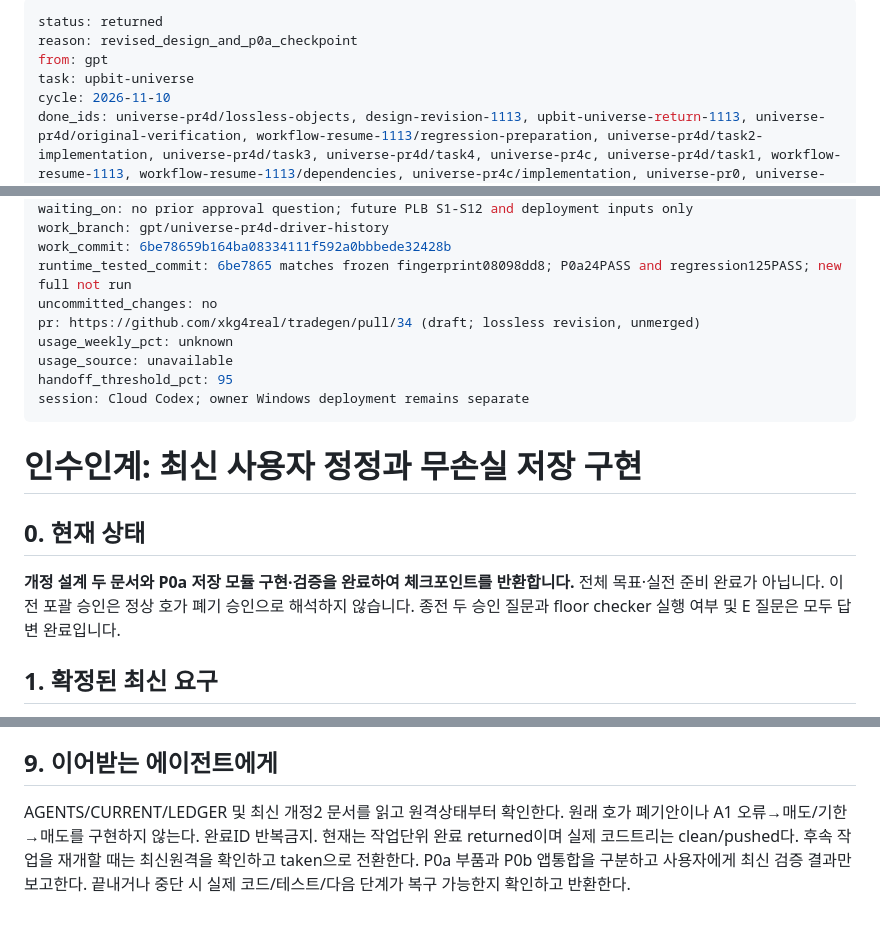
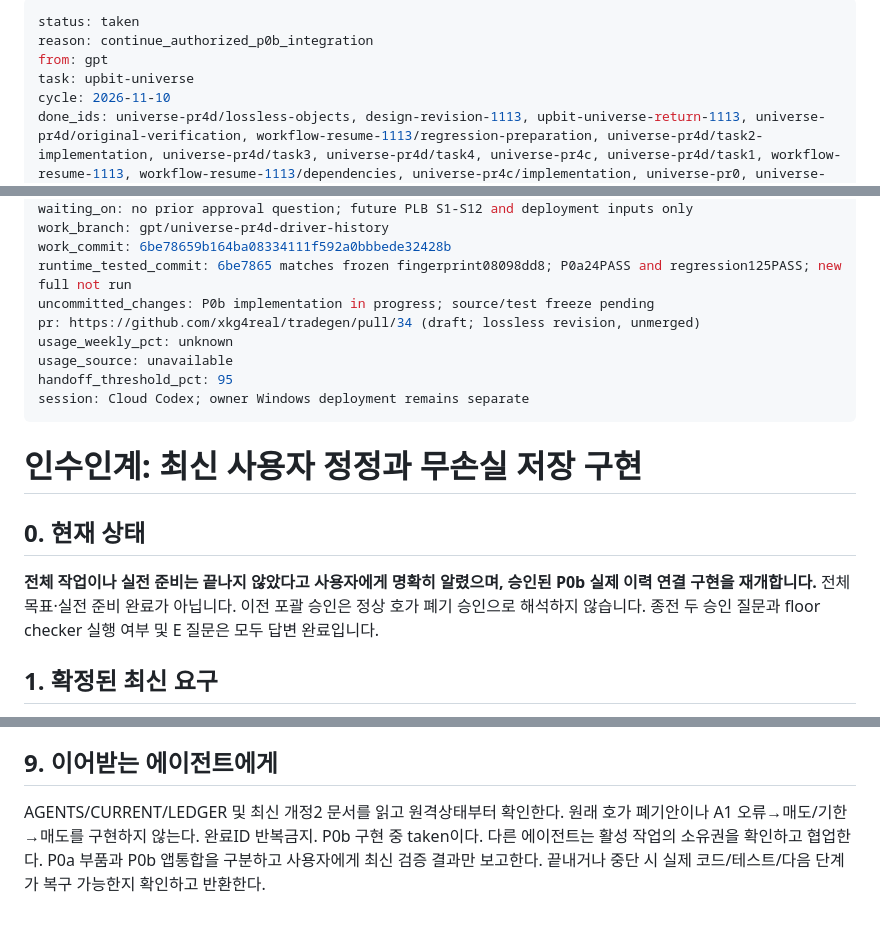
Before and after one commit to xkg4real/tradegen, a Markdown page: CURRENT.md, 3 parts joined by grey strips. Drawn GitHub-style.

Commit message:
handoff: taken for authorized lossless history integration

```diff
--- a/CURRENT.md
+++ b/CURRENT.md
@@ -1,6 +1,6 @@
 ---
-status: returned
-reason: revised_design_and_p0a_checkpoint
+status: taken
+reason: continue_authorized_p0b_integration
 from: gpt
 task: upbit-universe
 cycle: 2026-11-10
@@ -12,7 +12,7 @@ waiting_on: no prior approval question; future PLB S1-S12 and deployment inputs
 work_branch: gpt/universe-pr4d-driver-history
 work_commit: 6be78659b164ba08334111f592a0bbbede32428b
 runtime_tested_commit: 6be7865 matches frozen fingerprint08098dd8; P0a24PASS and regression125PASS; new full not run
-uncommitted_changes: no
+uncommitted_changes: P0b implementation in progress; source/test freeze pending
 pr: https://github.com/xkg4real/tradegen/pull/34 (draft; lossless revision, unmerged)
 usage_weekly_pct: unknown
 usage_source: unavailable
@@ -24,7 +24,7 @@ session: Cloud Codex; owner Windows deployment remains separate
 
 ## 0. 현재 상태
 
-**개정 설계 두 문서와 P0a 저장 모듈 구현·검증을 완료하여 체크포인트를 반환합니다.** 전체 목표·실전 준비 완료가 아닙니다. 이전 포괄 승인은 정상 호가 폐기 승인으로 해석하지 않습니다. 종전 두 승인 질문과 floor checker 실행 여부 및 E 질문은 모두 답변 완료입니다.
+**전체 작업이나 실전 준비는 끝나지 않았다고 사용자에게 명확히 알렸으며, 승인된 P0b 실제 이력 연결 구현을 재개합니다.** 전체 목표·실전 준비 완료가 아닙니다. 이전 포괄 승인은 정상 호가 폐기 승인으로 해석하지 않습니다. 종전 두 승인 질문과 floor checker 실행 여부 및 E 질문은 모두 답변 완료입니다.
 
 ## 1. 확정된 최신 요구
 
@@ -83,4 +83,4 @@ PR5 종전 “서명기 변경 없음” 제안은 확대된 최신 요구로
 
 ## 9. 이어받는 에이전트에게
 
-AGENTS/CURRENT/LEDGER 및 최신 개정2 문서를 읽고 원격상태부터 확인한다. 원래 호가 폐기안이나 A1 오류→매도/기한→매도를 구현하지 않는다. 완료ID 반복금지. 현재는 작업단위 완료 returned이며 실제 코드트리는 clean/pushed다. 후속 작업을 재개할 때는 최신원격을 확인하고 taken으로 전환한다. P0a 부품과 P0b 앱통합을 구분하고 사용자에게 최신 검증 결과만 보고한다. 끝내거나 중단 시 실제 코드/테스트/다음 단계가 복구 가능한지 확인하고 반환한다.
+AGENTS/CURRENT/LEDGER 및 최신 개정2 문서를 읽고 원격상태부터 확인한다. 원래 호가 폐기안이나 A1 오류→매도/기한→매도를 구현하지 않는다. 완료ID 반복금지. P0b 구현 중 taken이다. 다른 에이전트는 활성 작업의 소유권을 확인하고 협업한다. P0a 부품과 P0b 앱통합을 구분하고 사용자에게 최신 검증 결과만 보고한다. 끝내거나 중단 시 실제 코드/테스트/다음 단계가 복구 가능한지 확인하고 반환한다.
```
Also changed, not shown: other parts of CURRENT.md (+1 -1 lines).
